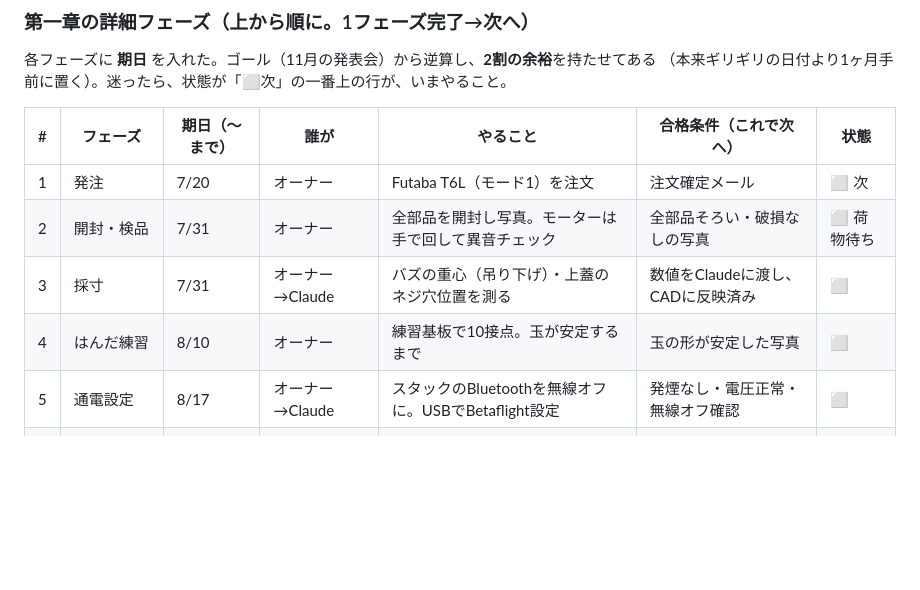
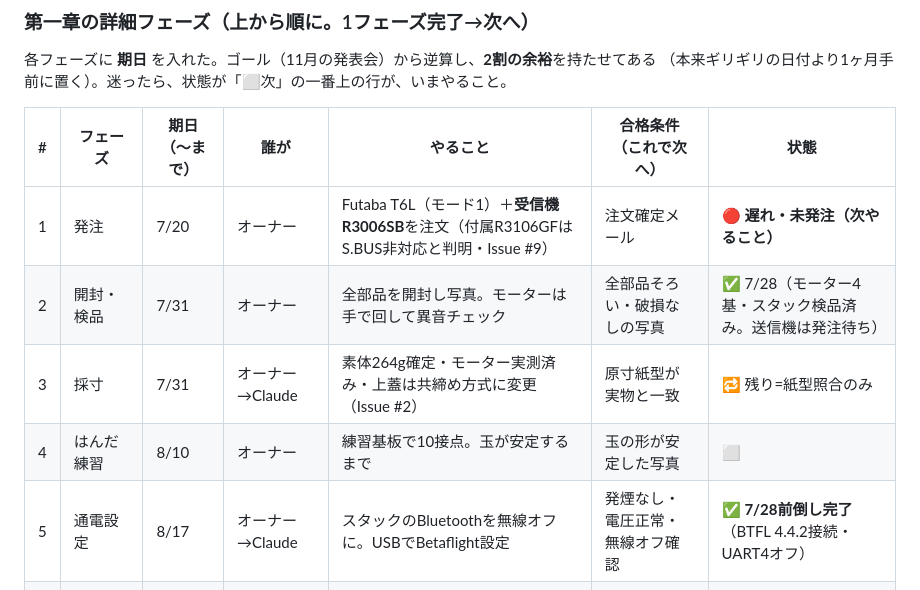
Before and after one commit to shoujiki-panman/buzz-build-log, a Markdown page: README.md, the part around the change. GitHub-like rendering; blank space fills up the shorter version.

Commit message:
フェーズ表を実態に更新: 検品✅・通電設定✅前倒し・発注は遅れ表示
Co-Authored-By: Claude Fable 5 <noreply@anthropic.com>

```diff
--- a/README.md
+++ b/README.md
@@ -30,11 +30,11 @@
 
 | # | フェーズ | 期日（〜まで） | 誰が | やること | 合格条件（これで次へ） | 状態 |
 |---|---|---|---|---|---|---|
-| 1 | 発注 | 7/20 | オーナー | Futaba T6L（モード1）を注文 | 注文確定メール | ⬜ 次 |
-| 2 | 開封・検品 | 7/31 | オーナー | 全部品を開封し写真。モーターは手で回して異音チェック | 全部品そろい・破損なしの写真 | ⬜ 荷物待ち |
-| 3 | 採寸 | 7/31 | オーナー→Claude | バズの重心（吊り下げ）・上蓋のネジ穴位置を測る | 数値をClaudeに渡し、CADに反映済み | ⬜ |
+| 1 | 発注 | 7/20 | オーナー | Futaba T6L（モード1）＋**受信機R3006SB**を注文（付属R3106GFはS.BUS非対応と判明・Issue #9） | 注文確定メール | 🔴 **遅れ・未発注（次やること）** |
+| 2 | 開封・検品 | 7/31 | オーナー | 全部品を開封し写真。モーターは手で回して異音チェック | 全部品そろい・破損なしの写真 | ✅ 7/28（モーター4基・スタック検品済み。送信機は発注待ち） |
+| 3 | 採寸 | 7/31 | オーナー→Claude | 素体264g確定・モーター実測済み・上蓋は共締め方式に変更（Issue #2） | 原寸紙型が実物と一致 | 🔁 残り=紙型照合のみ |
 | 4 | はんだ練習 | 8/10 | オーナー | 練習基板で10接点。玉が安定するまで | 玉の形が安定した写真 | ⬜ |
-| 5 | 通電設定 | 8/17 | オーナー→Claude | スタックのBluetoothを無線オフに。USBでBetaflight設定 | 発煙なし・電圧正常・無線オフ確認 | ⬜ |
+| 5 | 通電設定 | 8/17 | オーナー→Claude | スタックのBluetoothを無線オフに。USBでBetaflight設定 | 発煙なし・電圧正常・無線オフ確認 | ✅ **7/28前倒し完了**（BTFL 4.4.2接続・UART4オフ） |
 | 6 | モーター回転確認 | 8/24 | オーナー | **ペラなし**で4モーターの回転方向を合わせる | 4基とも正しい向きで回る動画 | ⬜ |
 | 7 | 素体ホバリング | **8/31** | オーナー | フィギュアなしの機体だけで浮かせる | 30秒の安定ホバリング動画 | ⬜ |
 | 8 | バズ統合 | 9/21 | オーナー→Claude | バズを載せ、テザー（命綱）で係留して浮かせる | 係留状態で安定する動画 | ⬜ |
```
